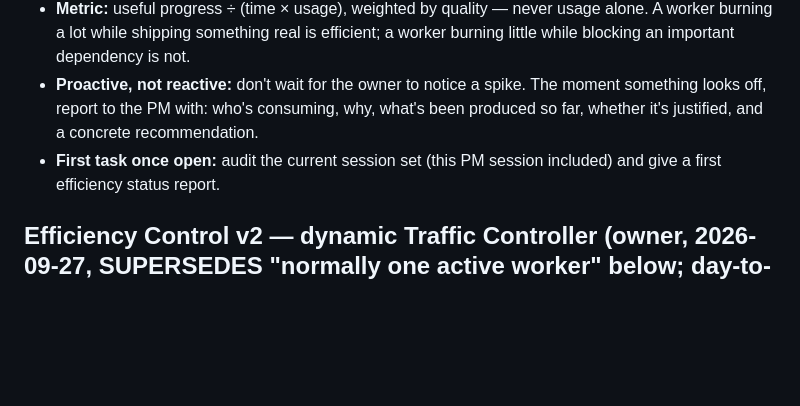
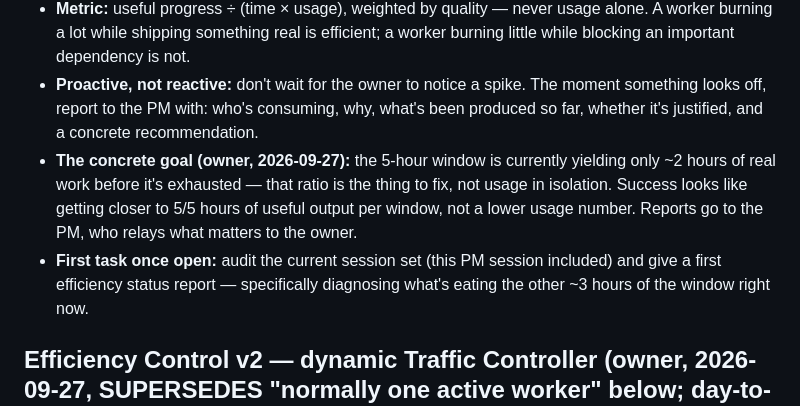
Before and after one commit to idan12333-collab/idananditay, a Markdown page: ACTIVE_WORK.md, the part around the change. Rendered like a GitHub page; blank space fills up the shorter version.

Commit message:
PM #2: define the Efficiency Lead's concrete goal (stretch useful hours per 5h window, not cut usage)

```diff
--- a/ACTIVE_WORK.md
+++ b/ACTIVE_WORK.md
@@ -64,7 +64,8 @@ The PM was doing this reactively (noticing a usage spike only after the owner po
 - **Never:** decide what gets built, change Roadmap/priorities, build new tooling/systems without approval — uses the existing dashboard, WORKERS.md, ACTIVE_WORK.md, and cross-session tools (get_usage, list_sessions, list_events) that already exist.
 - **Metric:** useful progress ÷ (time × usage), weighted by quality — never usage alone. A worker burning a lot while shipping something real is efficient; a worker burning little while blocking an important dependency is not.
 - **Proactive, not reactive:** don't wait for the owner to notice a spike. The moment something looks off, report to the PM with: who's consuming, why, what's been produced so far, whether it's justified, and a concrete recommendation.
-- **First task once open:** audit the current session set (this PM session included) and give a first efficiency status report.
+- **The concrete goal (owner, 2026-09-27):** the 5-hour window is currently yielding only ~2 hours of real work before it's exhausted — that ratio is the thing to fix, not usage in isolation. Success looks like getting closer to 5/5 hours of useful output per window, not a lower usage number. Reports go to the PM, who relays what matters to the owner.
+- **First task once open:** audit the current session set (this PM session included) and give a first efficiency status report — specifically diagnosing what's eating the other ~3 hours of the window right now.
 
 ## Efficiency Control v2 — dynamic Traffic Controller (owner, 2026-09-27, SUPERSEDES "normally one active worker" below; day-to-day auditing of this now belongs to Efficiency & Sessions Lead #1 above, not the PM alone)
 The goal is never to minimize the worker count for its own sake, and never to slow the project down. It's **maximum useful progress per unit of usage AND time** — both matter, not just usage. If 3-4 workers can run in parallel without interfering (independent files/schema/UI) and each has good ROI, run them all at once. Three workers burning 50% of a window in an hour is excellent if one closes a POC, one closes a UI, and one finishes research that saves two months of roadmap. One worker alone burning 40% in 30 minutes on file re-reads, retries and 20 status updates is the actual problem — the worker count was never the issue.
```
